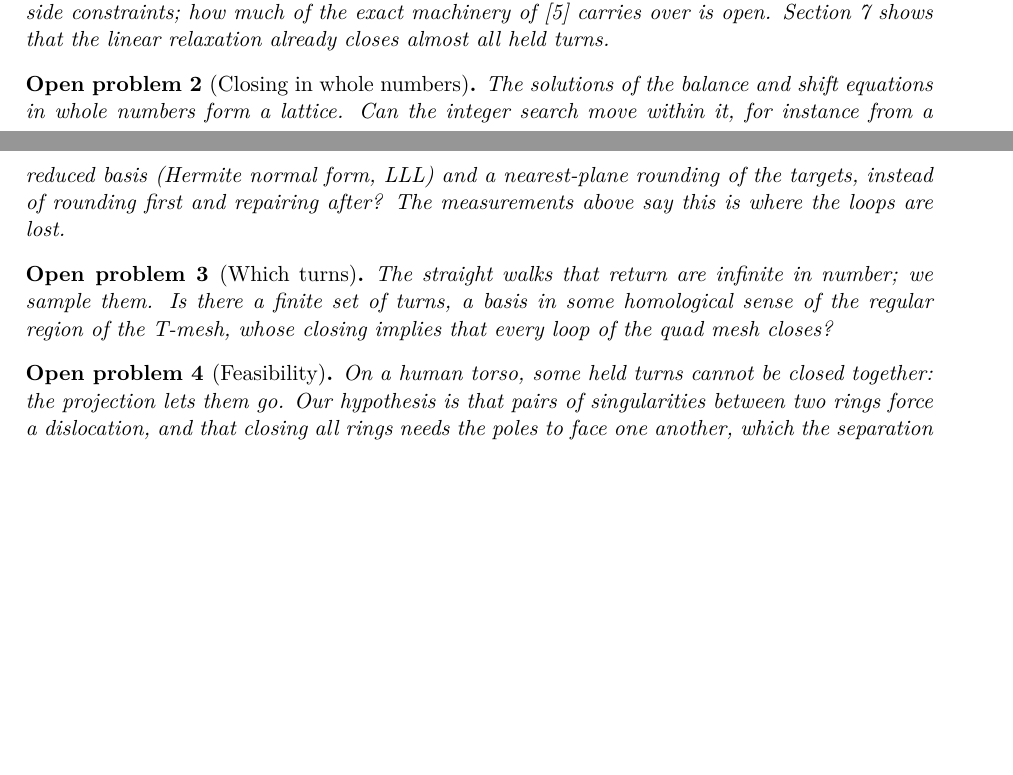
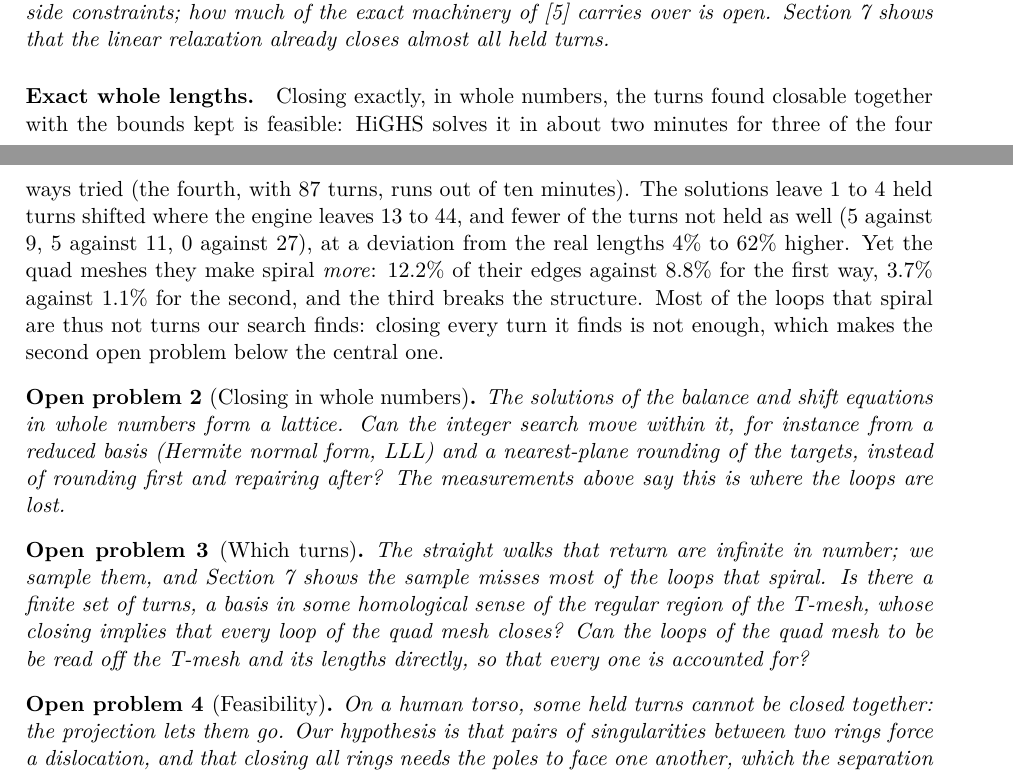
Before and after one commit to marcgardent/openclare, a LaTeX paper (docs/research/closing-helices/paper.tex): two parts of pages 6 and 7 of 8, joined at a grey line, cut so that both start at the same text, the shorter picture padded with empty space. Compiled offline with pdfLaTeX.

Commit message:
Research note: exact whole lengths close the turns found and still spiral more; which turns, the central problem
Co-Authored-By: Claude Opus 5.5 <noreply@anthropic.com>

```diff
--- a/docs/research/closing-helices/paper.tex
+++ b/docs/research/closing-helices/paper.tex
@@ -442,6 +442,19 @@ of~\cite{heistermann2023bimdf} carries over is open. Section~\ref{sec:exact}
 shows that the linear relaxation already closes almost all held turns.
 \end{problem}
 
+\paragraph{Exact whole lengths.}
+Closing exactly, in whole numbers, the turns found closable together with
+the bounds kept is feasible: HiGHS solves it in about two minutes for
+three of the four ways tried (the fourth, with 87 turns, runs out of ten
+minutes). The solutions leave 1 to 4 held turns shifted where the engine
+leaves 13 to 44, and fewer of the turns not held as well (5 against 9, 5
+against 11, 0 against 27), at a deviation from the real lengths 4\% to 62\%
+higher. Yet the quad meshes they make spiral \emph{more}: 12.2\% of their
+edges against 8.8\% for the first way, 3.7\% against 1.1\% for the second,
+and the third breaks the structure. Most of the loops that spiral are thus
+not turns our search finds: closing every turn it finds is not enough,
+which makes the second open problem below the central one.
+
 \begin{problem}[Closing in whole numbers]
 The solutions of the balance and shift equations in whole numbers form a
 lattice. Can the integer search move within it, for instance from a
@@ -451,10 +464,12 @@ measurements above say this is where the loops are lost.
 \end{problem}
 
 \begin{problem}[Which turns]
-The straight walks that return are infinite in number; we sample them. Is
-there a finite set of turns, a basis in some homological sense of the
-regular region of the T-mesh, whose closing implies that every loop of the
-quad mesh closes?
+The straight walks that return are infinite in number; we sample them, and
+Section~\ref{sec:exact} shows the sample misses most of the loops that
+spiral. Is there a finite set of turns, a basis in some homological sense
+of the regular region of the T-mesh, whose closing implies that every loop
+of the quad mesh closes? Can the loops of the quad mesh to be be read off
+the T-mesh and its lengths directly, so that every one is accounted for?
 \end{problem}
 
 \begin{problem}[Feasibility]
```
Also changed, not shown: docs/research/closing-helices/paper.pdf.
